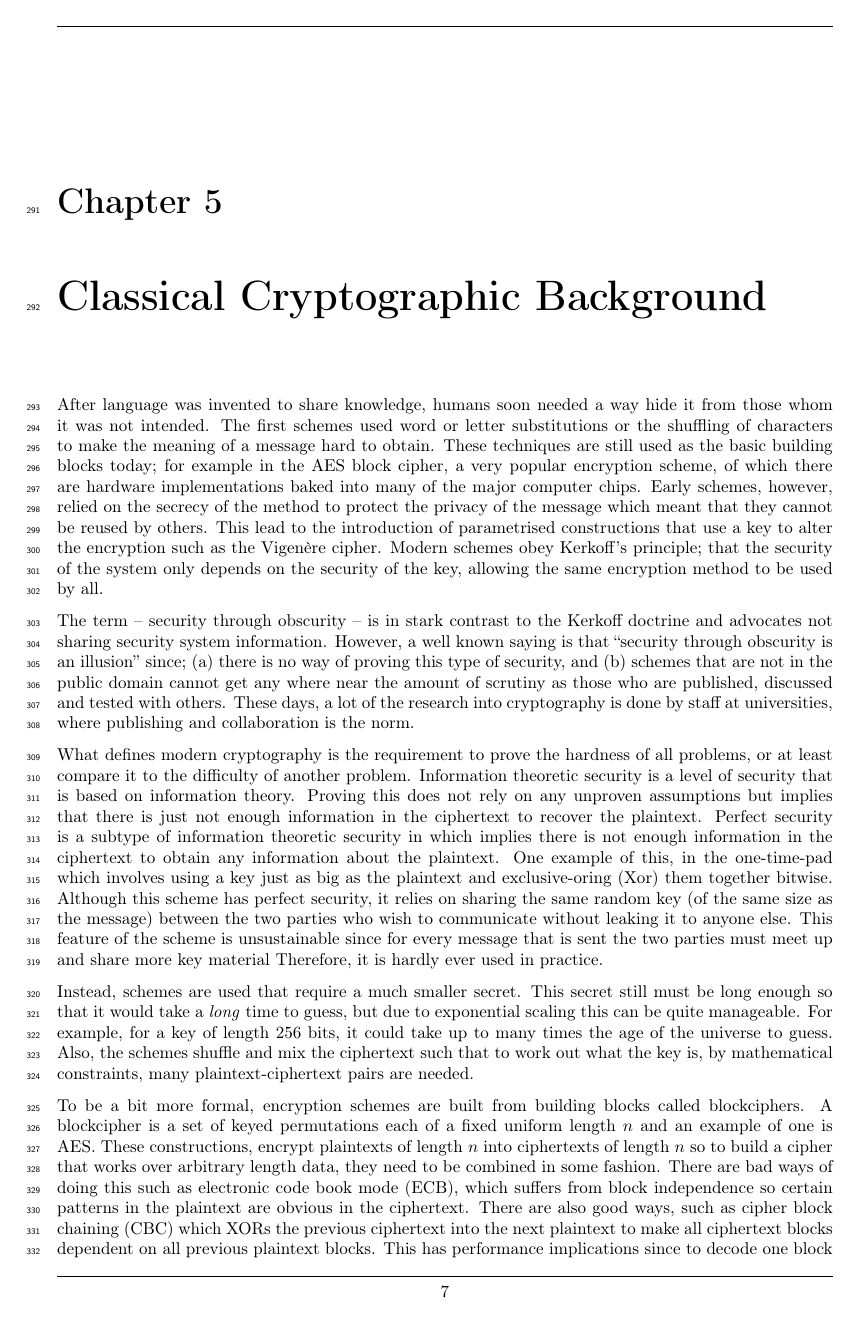
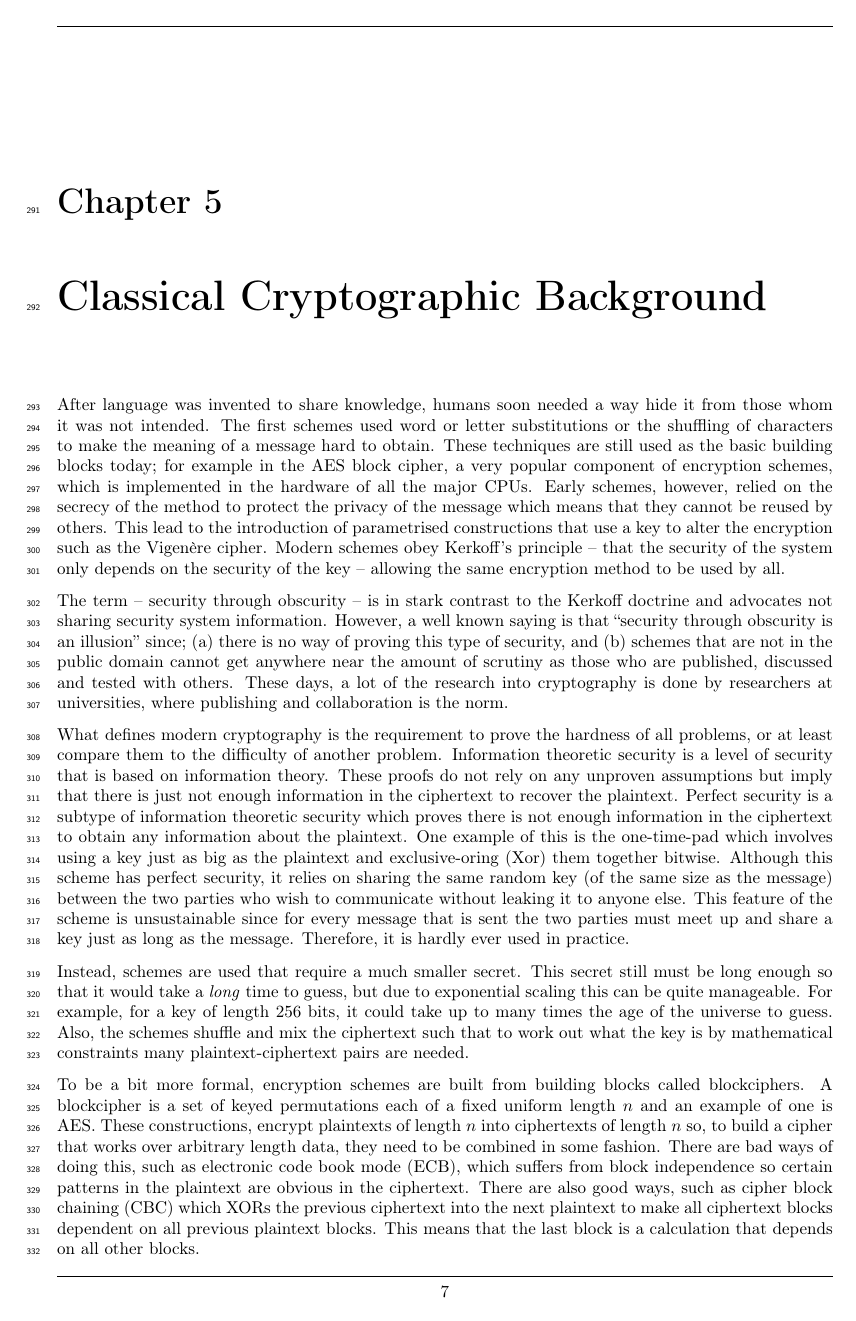
Before and after one commit to sr14978/dissertation-thesis, a LaTeX thesis (dissertation.tex): page 19 of 49. Compiled offline with pdfLaTeX.

Commit message:
fixing classic crypto

```diff
--- a/dissertation.tex
+++ b/dissertation.tex
@@ -265,30 +265,34 @@ In this chapter, I have explained how there are motivations for wanting to acces
 \chapter{Classical Cryptographic Background}
 \label{chap:technical}
 
-After language was invented to share knowledge, humans soon needed a way hide it from those whom it was not intended. The first schemes used word or letter substitutions or the shuffling of characters to make the meaning of a message hard to obtain. These techniques are still used as the basic building blocks today; for example in the AES block cipher, a very popular encryption scheme, of which there are hardware implementations baked into many of the major computer chips. Early schemes, however, relied on the secrecy of the method to protect the privacy of the message which meant that they cannot be reused by others. This lead to the introduction of parametrised constructions that use a key to alter the encryption such as the Vigen\`ere cipher. Modern schemes obey Kerkoff's principle; that the security of the system only depends on the security of the key, allowing the same encryption method to be used by all.
+After language was invented to share knowledge, humans soon needed a way hide it from those whom it was not intended. The first schemes used word or letter substitutions or the shuffling of characters to make the meaning of a message hard to obtain.
+These techniques are still used as the basic building blocks today; for example in the AES block cipher, a very popular component of encryption schemes, which is implemented in the hardware of all the major CPUs.
+Early schemes, however, relied on the secrecy of the method to protect the privacy of the message which means that they cannot be reused by others.
+This lead to the introduction of parametrised constructions that use a key to alter the encryption such as the Vigen\`ere cipher.
+Modern schemes obey Kerkoff's principle -- that the security of the system only depends on the security of the key -- allowing the same encryption method to be used by all.
 
 The term -- security through obscurity -- is in stark contrast to the Kerkoff doctrine and advocates not sharing security system information.
-However, a well known saying is that ``security through obscurity is an illusion'' since; (a) there is no way of proving this type of security, and (b) schemes that are not in the public domain cannot get any where near the amount of scrutiny as those who are published, discussed and tested with others.
-These days, a lot of the research into cryptography is done by staff at universities, where publishing and collaboration is the norm.
+However, a well known saying is that ``security through obscurity is an illusion'' since; (a) there is no way of proving this type of security, and (b) schemes that are not in the public domain cannot get anywhere near the amount of scrutiny as those who are published, discussed and tested with others.
+These days, a lot of the research into cryptography is done by researchers at universities, where publishing and collaboration is the norm.
 
-What defines modern cryptography is the requirement to prove the hardness of all problems, or at least compare it to the difficulty of another problem.
+What defines modern cryptography is the requirement to prove the hardness of all problems, or at least compare them to the difficulty of another problem.
 Information theoretic security is a level of security that is based on information theory.
-Proving this does not rely on any unproven assumptions but implies that there is just not enough information in the ciphertext to recover the plaintext.
-Perfect security is a subtype of information theoretic security in which implies there is not enough information in the ciphertext to obtain any information about the plaintext.
-One example of this, in the one-time-pad which involves using a key just as big as the plaintext and exclusive-oring (Xor) them together bitwise.
+These proofs do not rely on any unproven assumptions but imply that there is just not enough information in the ciphertext to recover the plaintext.
+Perfect security is a subtype of information theoretic security which proves there is not enough information in the ciphertext to obtain any information about the plaintext.
+One example of this is the one-time-pad which involves using a key just as big as the plaintext and exclusive-oring (Xor) them together bitwise.
 Although this scheme has perfect security, it relies on sharing the same random key (of the same size as the message) between the two parties who wish to communicate without leaking it to anyone else.
-This feature of the scheme is unsustainable since for every message that is sent the two parties must meet up and share more key material
+This feature of the scheme is unsustainable since for every message that is sent the two parties must meet up and share a key just as long as the message.
 Therefore, it is hardly ever used in practice.
 
 Instead, schemes are used that require a much smaller secret.
 This secret still must be long enough so that it would take a \textit{long} time to guess, but due to exponential scaling this can be quite manageable.
 For example, for a key of length 256 bits, it could take up to many times the age of the universe to guess.
-Also, the schemes shuffle and mix the ciphertext such that to work out what the key is, by mathematical constraints, many plaintext-ciphertext pairs are needed.
+Also, the schemes shuffle and mix the ciphertext such that to work out what the key is by mathematical constraints many plaintext-ciphertext pairs are needed.
 
 To be a bit more formal, encryption schemes are built from building blocks called blockciphers.
 A blockcipher is a set of keyed permutations each of a fixed uniform length $n$ and an example of one is AES.
-These constructions, encrypt plaintexts of length $n$ into ciphertexts of length $n$ so to build a cipher that works over arbitrary length data, they need to be combined in some fashion.
-There are bad ways of doing this such as electronic code book mode (ECB), which suffers from block independence so certain patterns in the plaintext are obvious in the ciphertext.
+These constructions, encrypt plaintexts of length $n$ into ciphertexts of length $n$ so, to build a cipher that works over arbitrary length data, they need to be combined in some fashion.
+There are bad ways of doing this, such as electronic code book mode (ECB), which suffers from block independence so certain patterns in the plaintext are obvious in the ciphertext.
 There are also good ways, such as cipher block chaining (CBC) which XORs the previous ciphertext into the next plaintext to make all ciphertext blocks dependent on all previous plaintext blocks.
-This has performance implications since to decode one block you have to decode all previous blocks in the message so there are other modes tailored to that but, this also means the last block is a calculation that depends on all other blocks.
+This means that the last block is a calculation that depends on all other blocks.
 
```
Also changed, not shown: dissertation.pdf, dissertation.tex (19 more changed lines).
